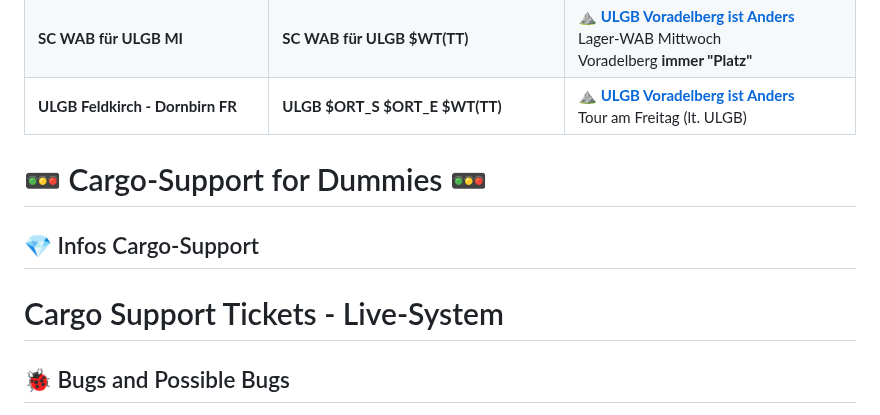
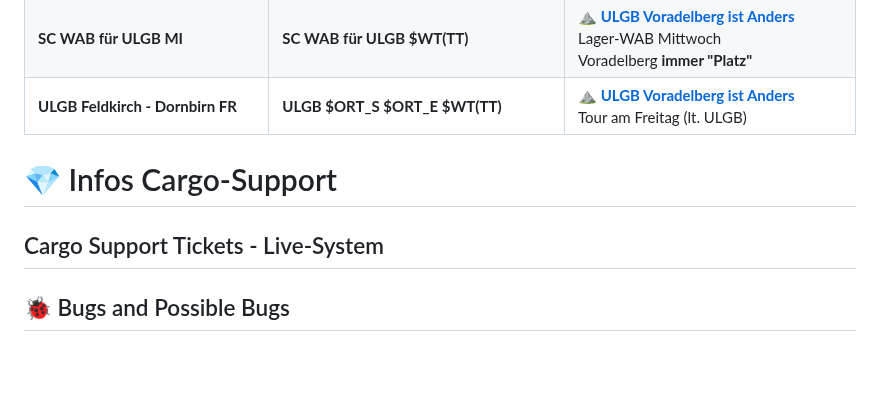
Before and after one commit to BMLZellEr/bgo_montage_und_logistik, a Markdown page: documentation/cargo-support-mitschrift.md, the part around the change. GitHub-like rendering; blank space fills up the shorter version.

```diff
--- a/documentation/cargo-support-mitschrift.md
+++ b/documentation/cargo-support-mitschrift.md
@@ -44,12 +44,9 @@
 | **SC WAB für ULGB MI** | **SC WAB für ULGB $WT(TT)** | **[⛰️ ULGB Voradelberg ist Anders](%EF%B8%8F-vorarlberg-ist-anders)** <br> Lager-WAB Mittwoch <br> Voradelberg **immer "Platz"** |
 | **ULGB Feldkirch - Dornbirn FR** | **ULGB $ORT_S $ORT_E $WT(TT)** | **[⛰️ ULGB Voradelberg ist Anders](%EF%B8%8F-vorarlberg-ist-anders)** <br> Tour am Freitag (lt. ULGB) |
 
+# 💎 Infos Cargo-Support
 
-# 🚥 Cargo-Support for Dummies 🚥
-
-## 💎 Infos Cargo-Support
-
-# Cargo Support Tickets - Live-System
+## Cargo Support Tickets - Live-System
 
 ## 🐞 Bugs and Possible Bugs
 
```
